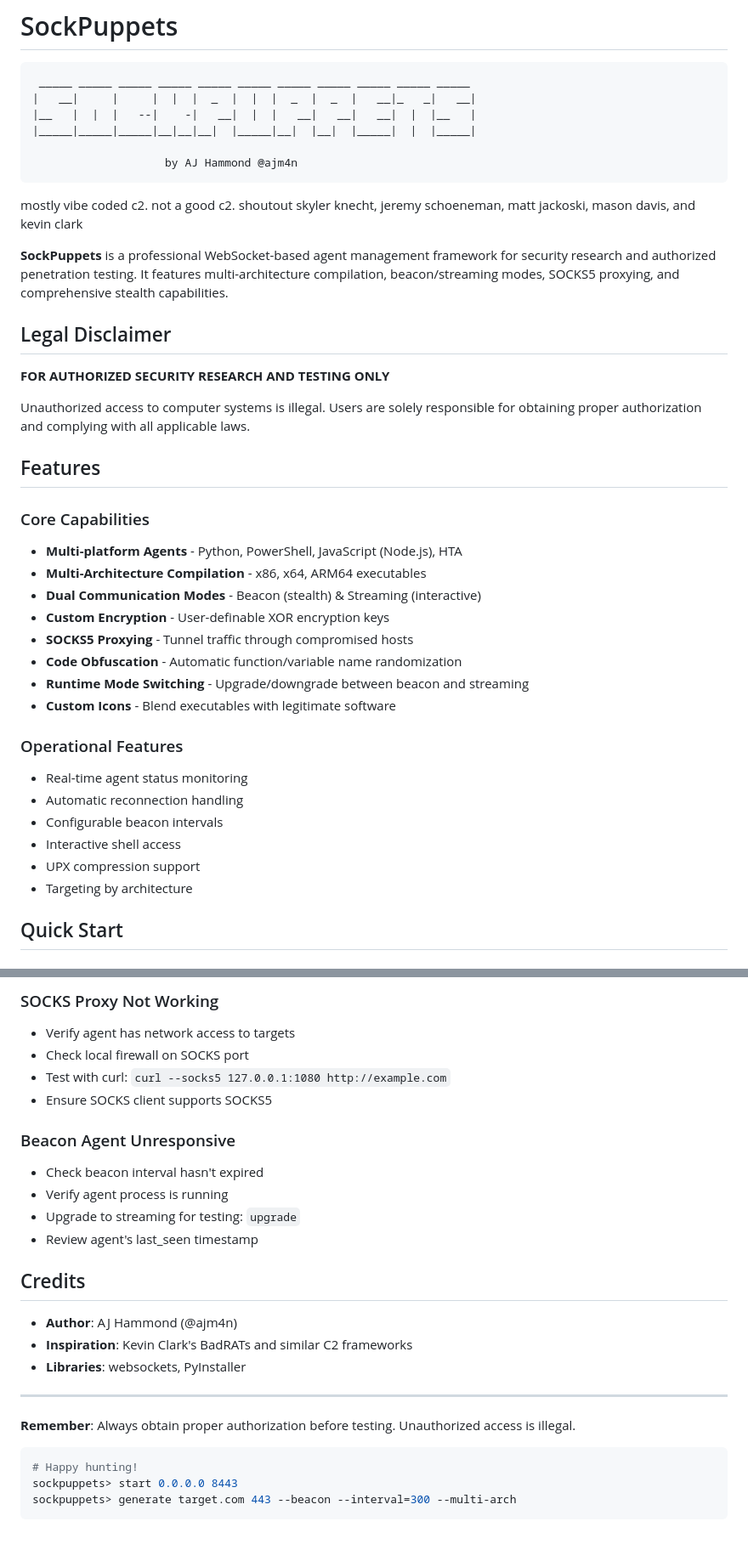
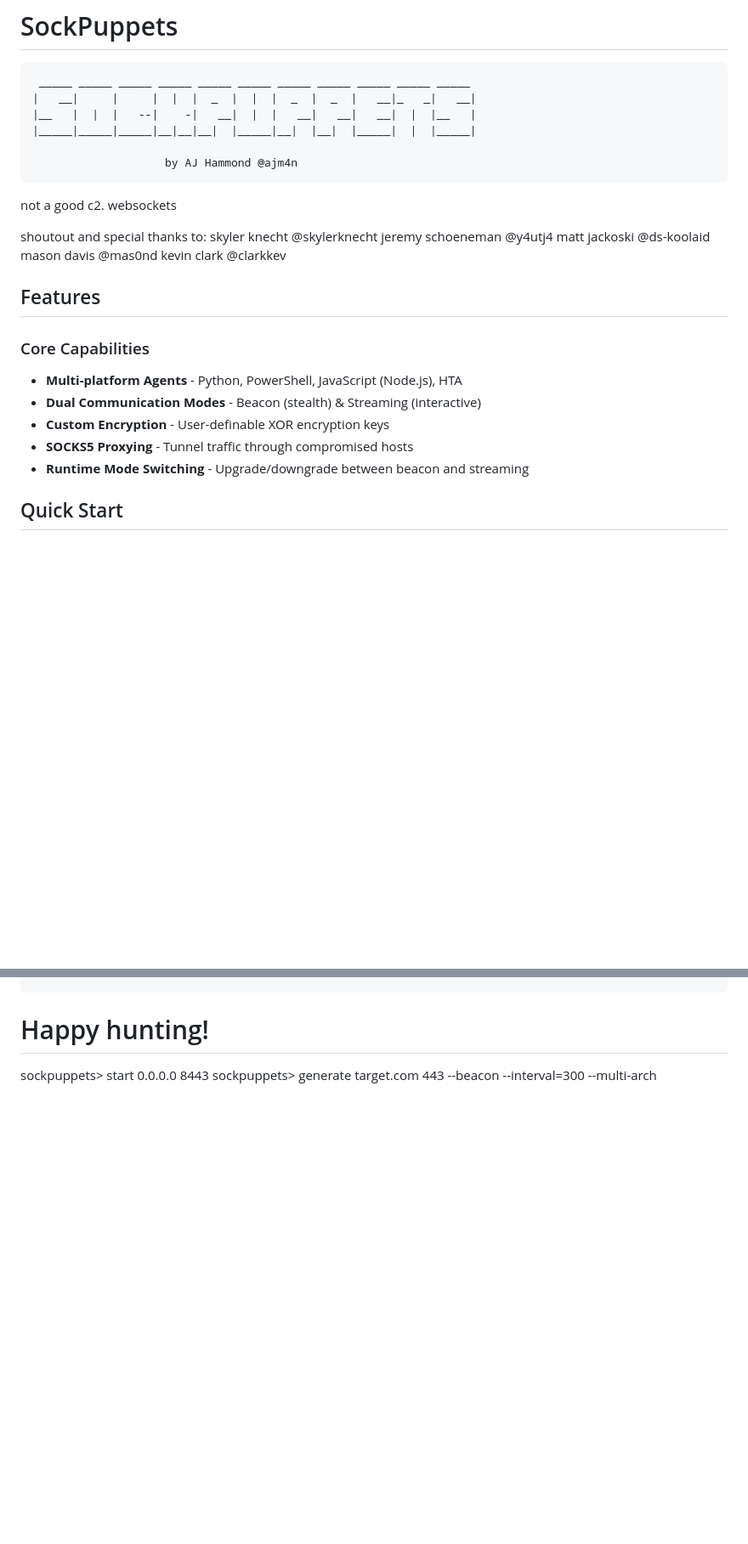
Before and after one commit to ajm4n/sockpuppets, a Markdown page: README.md, 2 parts joined by grey strips. Shown at 85% size. Rendered like a GitHub page; blank space fills up the shorter version.

````diff
--- a/README.md
+++ b/README.md
@@ -9,35 +9,23 @@
                     by AJ Hammond @ajm4n
 ```
 
-mostly vibe coded c2. not a good c2. shoutout skyler knecht, jeremy schoeneman, matt jackoski, mason davis, and kevin clark
+not a good c2. websockets
 
-**SockPuppets** is a professional WebSocket-based agent management framework for security research and authorized penetration testing. It features multi-architecture compilation, beacon/streaming modes, SOCKS5 proxying, and comprehensive stealth capabilities.
-
-##  Legal Disclaimer
-
-**FOR AUTHORIZED SECURITY RESEARCH AND TESTING ONLY**
-
-Unauthorized access to computer systems is illegal. Users are solely responsible for obtaining proper authorization and complying with all applicable laws.
+shoutout and special thanks to:
+skyler knecht @skylerknecht
+jeremy schoeneman @y4utj4
+matt jackoski @ds-koolaid
+mason davis @mas0nd
+kevin clark @clarkkev
 
 ##  Features
 
 ### Core Capabilities
 -  **Multi-platform Agents** - Python, PowerShell, JavaScript (Node.js), HTA
--  **Multi-Architecture Compilation** - x86, x64, ARM64 executables
 -  **Dual Communication Modes** - Beacon (stealth) & Streaming (interactive)
 -  **Custom Encryption** - User-definable XOR encryption keys
 -  **SOCKS5 Proxying** - Tunnel traffic through compromised hosts
--  **Code Obfuscation** - Automatic function/variable name randomization
 -  **Runtime Mode Switching** - Upgrade/downgrade between beacon and streaming
--  **Custom Icons** - Blend executables with legitimate software
-
-### Operational Features
--  Real-time agent status monitoring
--  Automatic reconnection handling
--  Configurable beacon intervals
--  Interactive shell access
--  UPX compression support
--  Targeting by architecture
 
 ##  Quick Start
 
@@ -348,26 +262,3 @@ sockpuppets> generate target.com 443 \
-### SOCKS Proxy Not Working
-- Verify agent has network access to targets
-- Check local firewall on SOCKS port
-- Test with curl: `curl --socks5 127.0.0.1:1080 http://example.com`
-- Ensure SOCKS client supports SOCKS5
-
-### Beacon Agent Unresponsive
-- Check beacon interval hasn't expired
-- Verify agent process is running
-- Upgrade to streaming for testing: `upgrade`
-- Review agent's last_seen timestamp
-
-##  Credits
-
-- **Author**: AJ Hammond (@ajm4n)
-- **Inspiration**: Kevin Clark's BadRATs and similar C2 frameworks
-- **Libraries**: websockets, PyInstaller
-
----
-
-**Remember**: Always obtain proper authorization before testing. Unauthorized access is illegal.
-
-```bash
 # Happy hunting!
 sockpuppets> start 0.0.0.0 8443
 sockpuppets> generate target.com 443 --beacon --interval=300 --multi-arch
````
Also changed, not shown: other parts of README.md (+2 -76 lines).
